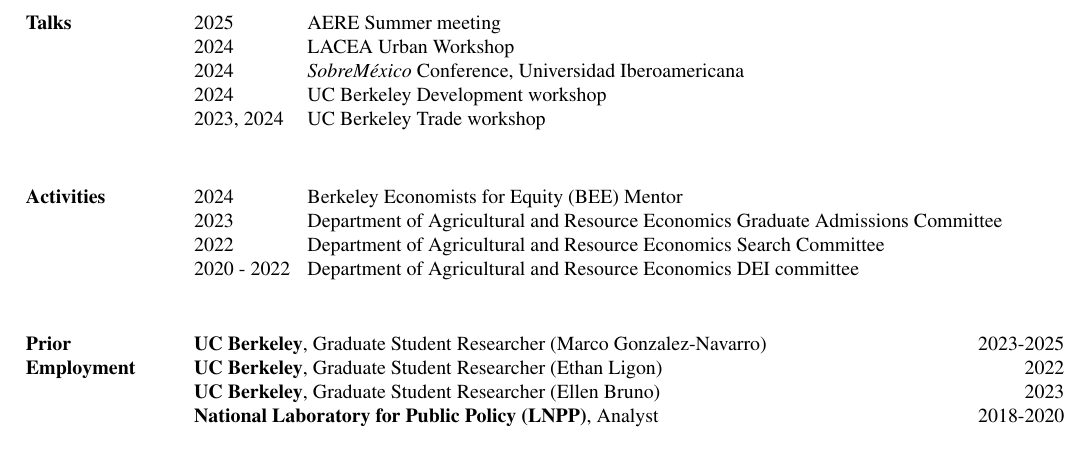
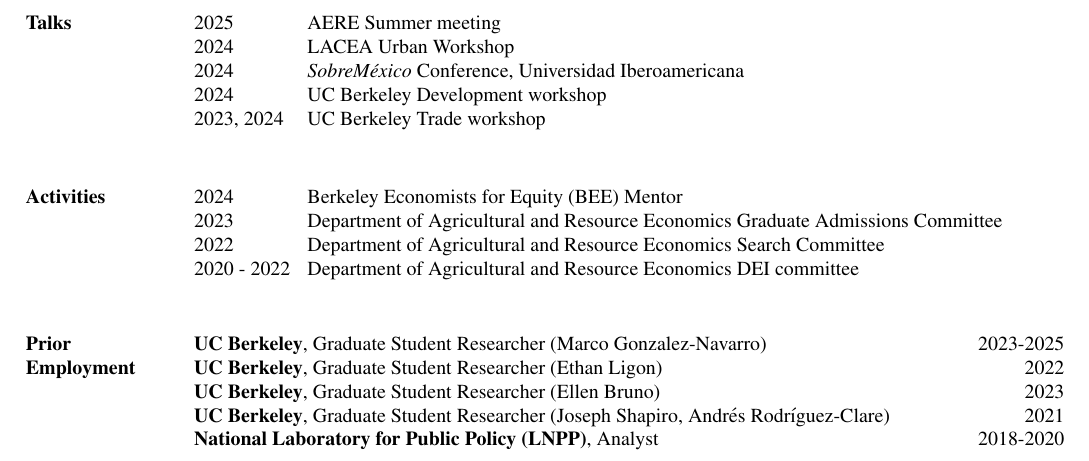
Before and after one commit to lghackett/CV, a LaTeX CV (CV_jobmarket.tex): part of page 3 of 3, cut so that both start at the same text. Compiled offline with pdfLaTeX.

Commit message:
add omitted gsr appt

```diff
--- a/CV_jobmarket.tex
+++ b/CV_jobmarket.tex
@@ -312,6 +312,7 @@
 \textbf{UC Berkeley}, Graduate Student Researcher (Marco Gonzalez-Navarro) \hfill 2023-2025 \\
 \textbf{UC Berkeley}, Graduate Student Researcher (Ethan Ligon) \hfill 2022 \\
 \textbf{UC Berkeley}, Graduate Student Researcher (Ellen Bruno) \hfill 2023 \\
+\textbf{UC Berkeley}, Graduate Student Researcher (Joseph Shapiro, Andrés Rodríguez-Clare) \hfill 2021 \\
 \textbf{National Laboratory for Public Policy (LNPP)}, Analyst \hfill 2018-2020 \\
 \end{minipage}\vspace{5mm}
 
```
Also changed, not shown: CV_jobmarket.pdf.
